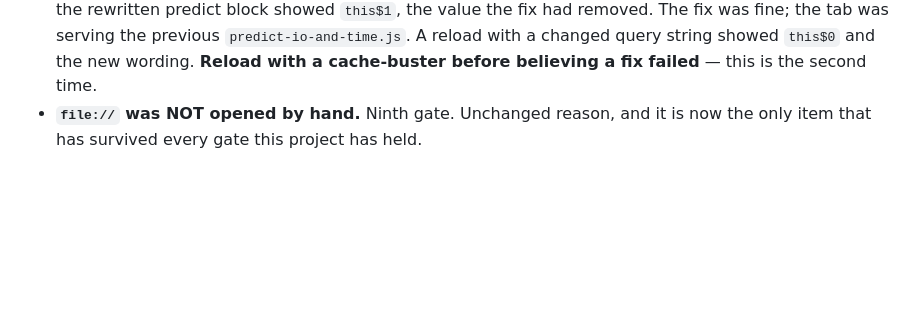
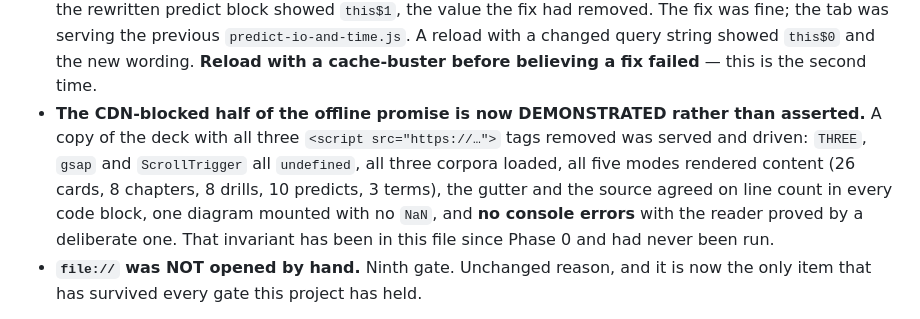
Before and after one commit to skystone1000/SpringDeck, a Markdown page: CLAUDE.md, the part around the change. Rendered like a GitHub page; blank space fills up the shorter version.

Commit message:
Demonstrate the CDN-blocked promise instead of asserting it
"Blocking all three CDNs costs the reader nothing but decoration" has been an
invariant in this file since Phase 0 and had never been run. It has now been
run: a copy of the deck with the three https script tags stripped, served and
driven. THREE, gsap and ScrollTrigger are all undefined, all three corpora
load, all five modes render content, every code block's gutter agrees with its
source on line count, a diagram mounts with no NaN, and the console is clean
with the reader proved by a deliberate error.

file:// was re-confirmed as blocked rather than left inherited, and the note
now records exactly what was observed: location.protocol reads data:, all 145
script tags are in the DOM, and not one has executed, so every corpus global
is undefined. That is the harness rewriting a local file into a data: URL
against which no relative script src can resolve.

Recording it precisely matters because it narrows what is actually untested.
The mechanical half is covered by check-offline, the CDN half is now
demonstrated, and what remains is whether a browser's file:// restrictions
affect a page that uses no modules and no network APIs — which is a much
smaller claim than "file:// has never been tried".

```diff
--- a/CLAUDE.md
+++ b/CLAUDE.md
@@ -280,6 +280,14 @@ page — plus 57 rotted URLs.
   previous `predict-io-and-time.js`. A reload with a changed query string
   showed `this$0` and the new wording. **Reload with a cache-buster before
   believing a fix failed** — this is the second time.
+- **The CDN-blocked half of the offline promise is now DEMONSTRATED rather
+  than asserted.** A copy of the deck with all three `<script src="https://…">`
+  tags removed was served and driven: `THREE`, `gsap` and `ScrollTrigger` all
+  `undefined`, all three corpora loaded, all five modes rendered content
+  (26 cards, 8 chapters, 8 drills, 10 predicts, 3 terms), the gutter and the
+  source agreed on line count in every code block, one diagram mounted with no
+  `NaN`, and **no console errors** with the reader proved by a deliberate one.
+  That invariant has been in this file since Phase 0 and had never been run.
 - **`file://` was NOT opened by hand.** Ninth gate. Unchanged reason, and it
   is now the only item that has survived every gate this project has held.
 
```
Also changed, not shown: FEATURES.md (+3 -1 lines).
